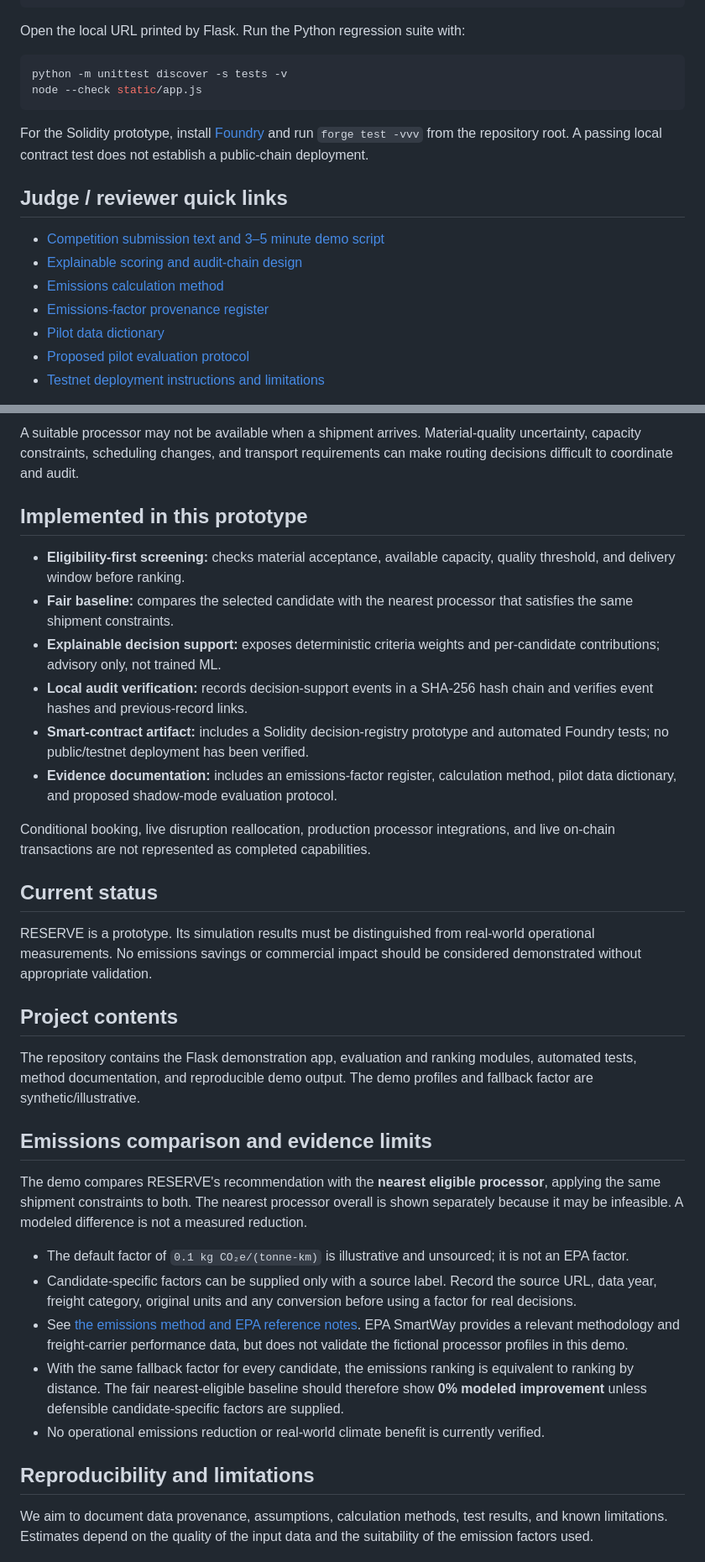
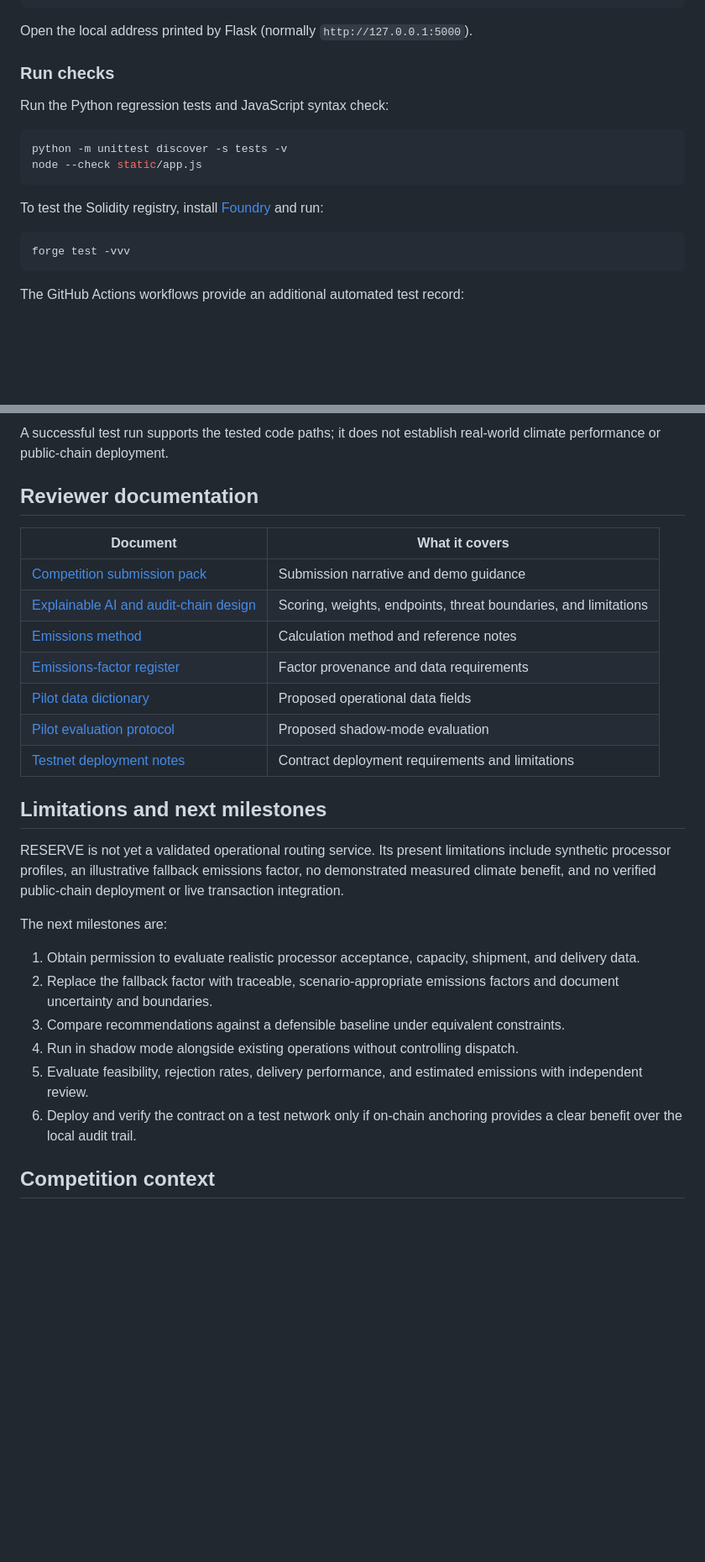
Before and after one commit to u19725505-star/reserve-climatechain-2026, a Markdown page: README.md, 2 parts joined by grey strips. Shown at 84% size. GitHub-like rendering; blank space fills up the shorter version.

Commit message:
Rewrite README for judge-ready ClimateChain submission

````diff
--- a/README.md
+++ b/README.md
@@ -27,22 +135,22 @@ python -m pip install -r requirements.txt
 python app.py
 ```
 
-Open the local URL printed by Flask. Run the Python regression suite with:
+Open the local address printed by Flask (normally `http://127.0.0.1:5000`).
+
+### Run checks
+
+Run the Python regression tests and JavaScript syntax check:
 
 ```bash
 python -m unittest discover -s tests -v
 node --check static/app.js
 ```
 
-For the Solidity prototype, install [Foundry](https://book.getfoundry.sh/) and run `forge test -vvv` from the repository root. A passing local contract test does not establish a public-chain deployment.
+To test the Solidity registry, install [Foundry](https://book.getfoundry.sh/) and run:
 
-## Judge / reviewer quick links
+```bash
+forge test -vvv
+```
 
-- [Competition submission text and 3–5 minute demo script](docs/COMPETITION_SUBMISSION_PACK.md)
-- [Explainable scoring and audit-chain design](docs/EXPLAINABLE_AI_AND_AUDIT_CHAIN.md)
-- [Emissions calculation method](docs/EMISSIONS_METHOD.md)
-- [Emissions-factor provenance register](docs/EMISSIONS_FACTOR_REGISTER.md)
-- [Pilot data dictionary](docs/PILOT_DATA_DICTIONARY.md)
-- [Proposed pilot evaluation protocol](docs/PILOT_EVALUATION_PROTOCOL.md)
-- [Testnet deployment instructions and limitations](docs/TESTNET_DEPLOYMENT.md)
+The GitHub Actions workflows provide an additional automated test record:
 
@@ -50,36 +159,30 @@ For the Solidity prototype, install [Foundry](https://book.getfoundry.sh/) and r
 
-A suitable processor may not be available when a shipment arrives. Material-quality uncertainty, capacity constraints, scheduling changes, and transport requirements can make routing decisions difficult to coordinate and audit.
+A successful test run supports the tested code paths; it does not establish real-world climate performance or public-chain deployment.
 
-## Implemented in this prototype
+## Reviewer documentation
 
-- **Eligibility-first screening:** checks material acceptance, available capacity, quality threshold, and delivery window before ranking.
-- **Fair baseline:** compares the selected candidate with the nearest processor that satisfies the same shipment constraints.
-- **Explainable decision support:** exposes deterministic criteria weights and per-candidate contributions; advisory only, not trained ML.
-- **Local audit verification:** records decision-support events in a SHA-256 hash chain and verifies event hashes and previous-record links.
-- **Smart-contract artifact:** includes a Solidity decision-registry prototype and automated Foundry tests; no public/testnet deployment has been verified.
-- **Evidence documentation:** includes an emissions-factor register, calculation method, pilot data dictionary, and proposed shadow-mode evaluation protocol.
+| Document | What it covers |
+|---|---|
+| [Competition submission pack](docs/COMPETITION_SUBMISSION_PACK.md) | Submission narrative and demo guidance |
+| [Explainable AI and audit-chain design](docs/EXPLAINABLE_AI_AND_AUDIT_CHAIN.md) | Scoring, weights, endpoints, threat boundaries, and limitations |
+| [Emissions method](docs/EMISSIONS_METHOD.md) | Calculation method and reference notes |
+| [Emissions-factor register](docs/EMISSIONS_FACTOR_REGISTER.md) | Factor provenance and data requirements |
+| [Pilot data dictionary](docs/PILOT_DATA_DICTIONARY.md) | Proposed operational data fields |
+| [Pilot evaluation protocol](docs/PILOT_EVALUATION_PROTOCOL.md) | Proposed shadow-mode evaluation |
+| [Testnet deployment notes](docs/TESTNET_DEPLOYMENT.md) | Contract deployment requirements and limitations |
 
-Conditional booking, live disruption reallocation, production processor integrations, and live on-chain transactions are not represented as completed capabilities.
+## Limitations and next milestones
 
-## Current status
+RESERVE is not yet a validated operational routing service. Its present limitations include synthetic processor profiles, an illustrative fallback emissions factor, no demonstrated measured climate benefit, and no verified public-chain deployment or live transaction integration.
 
-RESERVE is a prototype. Its simulation results must be distinguished from real-world operational measurements. No emissions savings or commercial impact should be considered demonstrated without appropriate validation.
+The next milestones are:
 
-## Project contents
+1. Obtain permission to evaluate realistic processor acceptance, capacity, shipment, and delivery data.
+2. Replace the fallback factor with traceable, scenario-appropriate emissions factors and document uncertainty and boundaries.
+3. Compare recommendations against a defensible baseline under equivalent constraints.
+4. Run in shadow mode alongside existing operations without controlling dispatch.
+5. Evaluate feasibility, rejection rates, delivery performance, and estimated emissions with independent review.
+6. Deploy and verify the contract on a test network only if on-chain anchoring provides a clear benefit over the local audit trail.
 
-The repository contains the Flask demonstration app, evaluation and ranking modules, automated tests, method documentation, and reproducible demo output. The demo profiles and fallback factor are synthetic/illustrative.
+## Competition context
 
-## Emissions comparison and evidence limits
-
-The demo compares RESERVE's recommendation with the **nearest eligible processor**, applying the same shipment constraints to both. The nearest processor overall is shown separately because it may be infeasible. A modeled difference is not a measured reduction.
-
-- The default factor of `0.1 kg CO₂e/(tonne-km)` is illustrative and unsourced; it is not an EPA factor.
-- Candidate-specific factors can be supplied only with a source label. Record the source URL, data year, freight category, original units and any conversion before using a factor for real decisions.
-- See [the emissions method and EPA reference notes](docs/EMISSIONS_METHOD.md). EPA SmartWay provides a relevant methodology and freight-carrier performance data, but does not validate the fictional processor profiles in this demo.
-- With the same fallback factor for every candidate, the emissions ranking is equivalent to ranking by distance. The fair nearest-eligible baseline should therefore show **0% modeled improvement** unless defensible candidate-specific factors are supplied.
-- No operational emissions reduction or real-world climate benefit is currently verified.
-
-## Reproducibility and limitations
-
-We aim to document data provenance, assumptions, calculation methods, test results, and known limitations. Estimates depend on the quality of the input data and the suitability of the emission factors used.
-
````
Also changed, not shown: other parts of README.md (+123 -38 lines).
